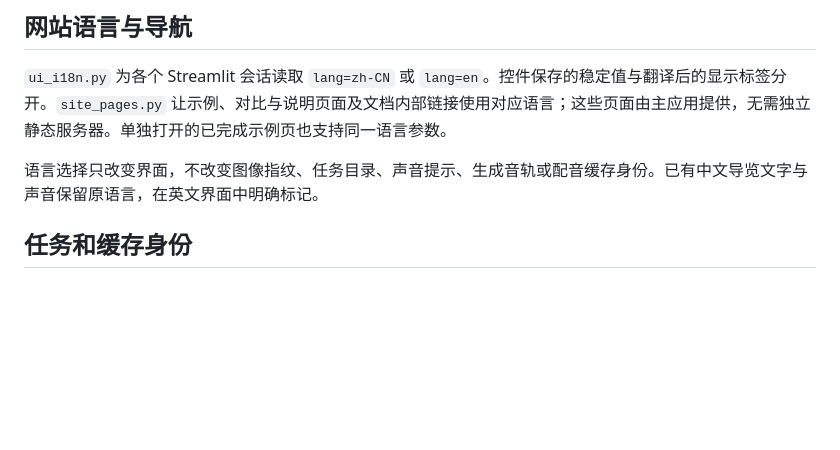
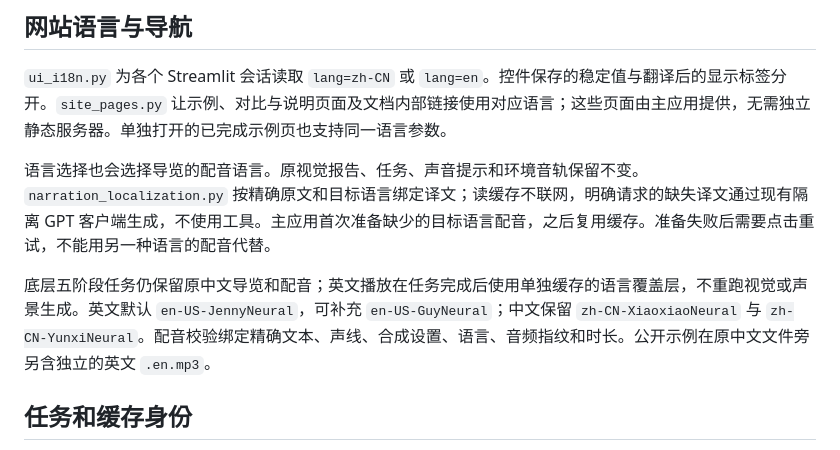
Before and after one commit to churi919/LandscapeSound, a Markdown page: docs/architecture.zh-CN.md, the part around the change. Rendered like a GitHub page; blank space fills up the shorter version.

```diff
--- a/docs/architecture.zh-CN.md
+++ b/docs/architecture.zh-CN.md
@@ -32,7 +32,9 @@ flowchart LR
 
 `ui_i18n.py` 为各个 Streamlit 会话读取 `lang=zh-CN` 或 `lang=en`。控件保存的稳定值与翻译后的显示标签分开。`site_pages.py` 让示例、对比与说明页面及文档内部链接使用对应语言；这些页面由主应用提供，无需独立静态服务器。单独打开的已完成示例页也支持同一语言参数。
 
-语言选择只改变界面，不改变图像指纹、任务目录、声音提示、生成音轨或配音缓存身份。已有中文导览文字与声音保留原语言，在英文界面中明确标记。
+语言选择也会选择导览的配音语言。原视觉报告、任务、声音提示和环境音轨保留不变。`narration_localization.py` 按精确原文和目标语言绑定译文；读缓存不联网，明确请求的缺失译文通过现有隔离 GPT 客户端生成，不使用工具。主应用首次准备缺少的目标语言配音，之后复用缓存。准备失败后需要点击重试，不能用另一种语言的配音代替。
+
+底层五阶段任务仍保留原中文导览和配音；英文播放在任务完成后使用单独缓存的语言覆盖层，不重跑视觉或声景生成。英文默认 `en-US-JennyNeural`，可补充 `en-US-GuyNeural`；中文保留 `zh-CN-XiaoxiaoNeural` 与 `zh-CN-YunxiNeural`。配音校验绑定精确文本、声线、合成设置、语言、音频指纹和时长。公开示例在原中文文件旁另含独立的英文 `.en.mp3`。
 
 ## 任务和缓存身份
 
```
Also changed, not shown: docs/architecture.md (+3 -1 lines).
